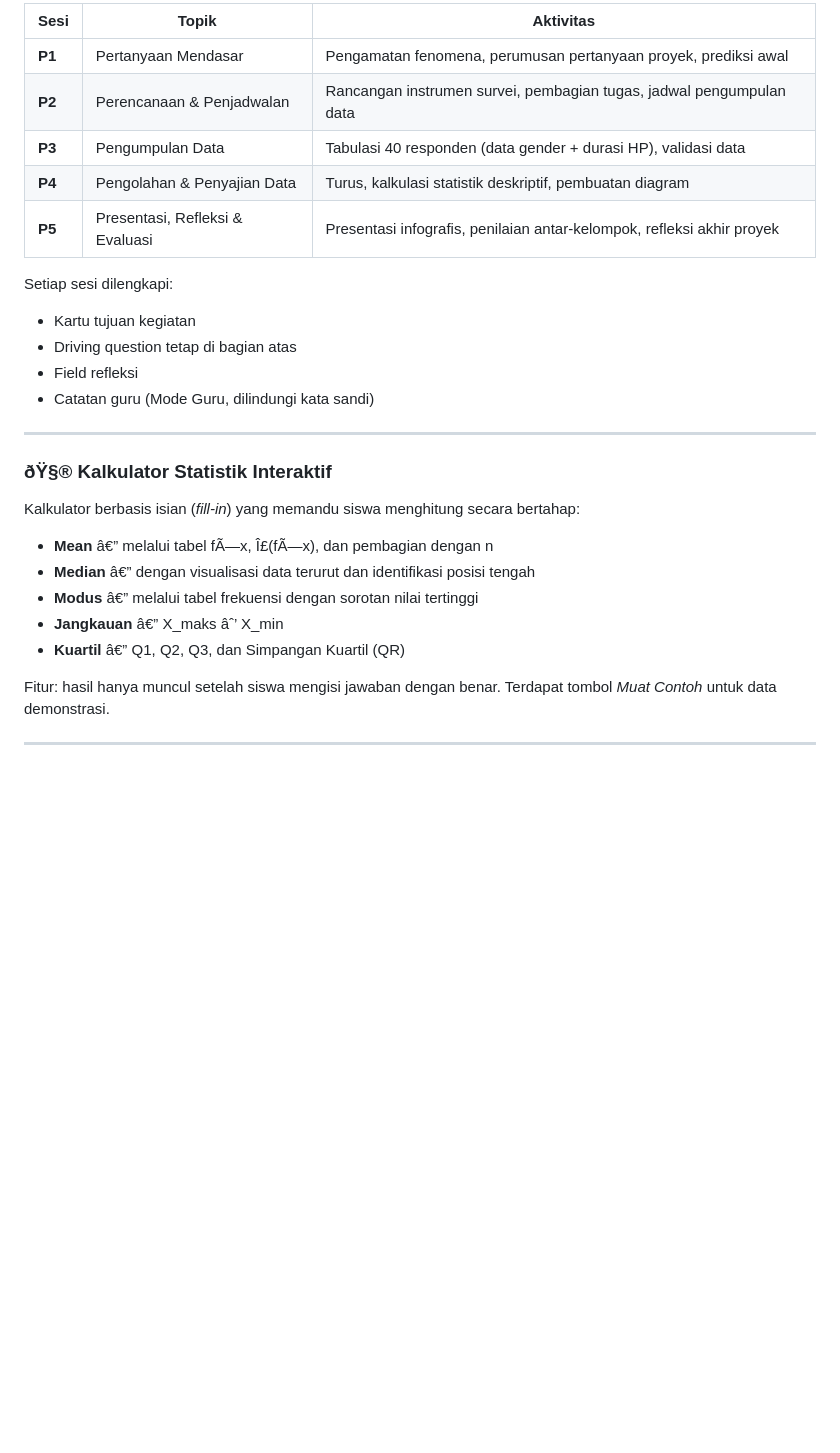
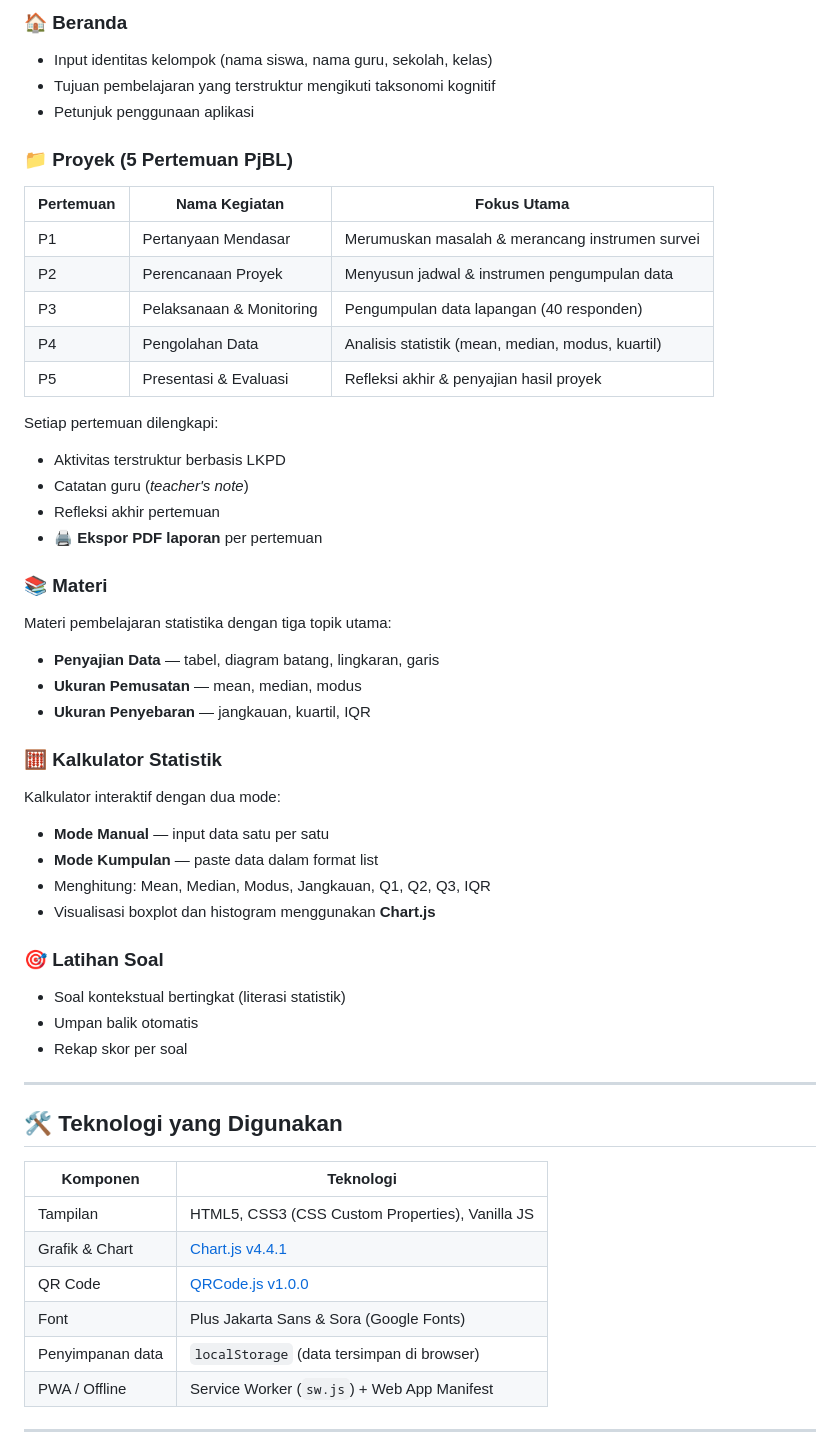
Before and after one commit to wahyusetiawan22/datavista-v1, a Markdown page: README.md, the part around one of its changes. GitHub-like rendering; blank space fills up the shorter version.

```diff
--- a/README.md
+++ b/README.md
@@ -35,30 +39,55 @@ Aplikasi terdiri dari enam halaman utama yang dapat diakses melalui navigasi baw
 
-| Sesi | Topik | Aktivitas |
-|------|-------|-----------|
-| **P1** | Pertanyaan Mendasar | Pengamatan fenomena, perumusan pertanyaan proyek, prediksi awal |
-| **P2** | Perencanaan & Penjadwalan | Rancangan instrumen survei, pembagian tugas, jadwal pengumpulan data |
-| **P3** | Pengumpulan Data | Tabulasi 40 responden (data gender + durasi HP), validasi data |
-| **P4** | Pengolahan & Penyajian Data | Turus, kalkulasi statistik deskriptif, pembuatan diagram |
-| **P5** | Presentasi, Refleksi & Evaluasi | Presentasi infografis, penilaian antar-kelompok, refleksi akhir proyek |
+### 🏠 Beranda
+- Input identitas kelompok (nama siswa, nama guru, sekolah, kelas)
+- Tujuan pembelajaran yang terstruktur mengikuti taksonomi kognitif
+- Petunjuk penggunaan aplikasi
 
-Setiap sesi dilengkapi:
-- Kartu tujuan kegiatan
-- Driving question tetap di bagian atas
-- Field refleksi
-- Catatan guru (Mode Guru, dilindungi kata sandi)
+### 📁 Proyek (5 Pertemuan PjBL)
+
+| Pertemuan | Nama Kegiatan | Fokus Utama |
+|-----------|---------------|-------------|
+| P1 | Pertanyaan Mendasar | Merumuskan masalah & merancang instrumen survei |
+| P2 | Perencanaan Proyek | Menyusun jadwal & instrumen pengumpulan data |
+| P3 | Pelaksanaan & Monitoring | Pengumpulan data lapangan (40 responden) |
+| P4 | Pengolahan Data | Analisis statistik (mean, median, modus, kuartil) |
+| P5 | Presentasi & Evaluasi | Refleksi akhir & penyajian hasil proyek |
+
+Setiap pertemuan dilengkapi:
+- Aktivitas terstruktur berbasis LKPD
+- Catatan guru (*teacher's note*)
+- Refleksi akhir pertemuan
+- 🖨️ **Ekspor PDF laporan** per pertemuan
+
+### 📚 Materi
+Materi pembelajaran statistika dengan tiga topik utama:
+- **Penyajian Data** — tabel, diagram batang, lingkaran, garis
+- **Ukuran Pemusatan** — mean, median, modus
+- **Ukuran Penyebaran** — jangkauan, kuartil, IQR
+
+### 🧮 Kalkulator Statistik
+Kalkulator interaktif dengan dua mode:
+- **Mode Manual** — input data satu per satu
+- **Mode Kumpulan** — paste data dalam format list
+- Menghitung: Mean, Median, Modus, Jangkauan, Q1, Q2, Q3, IQR
+- Visualisasi boxplot dan histogram menggunakan **Chart.js**
+
+### 🎯 Latihan Soal
+- Soal kontekstual bertingkat (literasi statistik)
+- Umpan balik otomatis
+- Rekap skor per soal
 
 ---
 
-### ðŸ§® Kalkulator Statistik Interaktif
+## 🛠️ Teknologi yang Digunakan
 
-Kalkulator berbasis isian (*fill-in*) yang memandu siswa menghitung secara bertahap:
-- **Mean** â€” melalui tabel fÃ—x, Î£(fÃ—x), dan pembagian dengan n
-- **Median** â€” dengan visualisasi data terurut dan identifikasi posisi tengah
-- **Modus** â€” melalui tabel frekuensi dengan sorotan nilai tertinggi
-- **Jangkauan** â€” X_maks âˆ’ X_min
-- **Kuartil** â€” Q1, Q2, Q3, dan Simpangan Kuartil (QR)
-
-Fitur: hasil hanya muncul setelah siswa mengisi jawaban dengan benar. Terdapat tombol *Muat Contoh* untuk data demonstrasi.
+| Komponen | Teknologi |
+|----------|-----------|
+| Tampilan | HTML5, CSS3 (CSS Custom Properties), Vanilla JS |
+| Grafik & Chart | [Chart.js v4.4.1](https://www.chartjs.org/) |
+| QR Code | [QRCode.js v1.0.0](https://davidshimjs.github.io/qrcodejs/) |
+| Font | Plus Jakarta Sans & Sora (Google Fonts) |
+| Penyimpanan data | `localStorage` (data tersimpan di browser) |
+| PWA / Offline | Service Worker (`sw.js`) + Web App Manifest |
 
 ---
 
```
Also changed, not shown: other parts of README.md (+91 -150 lines).
